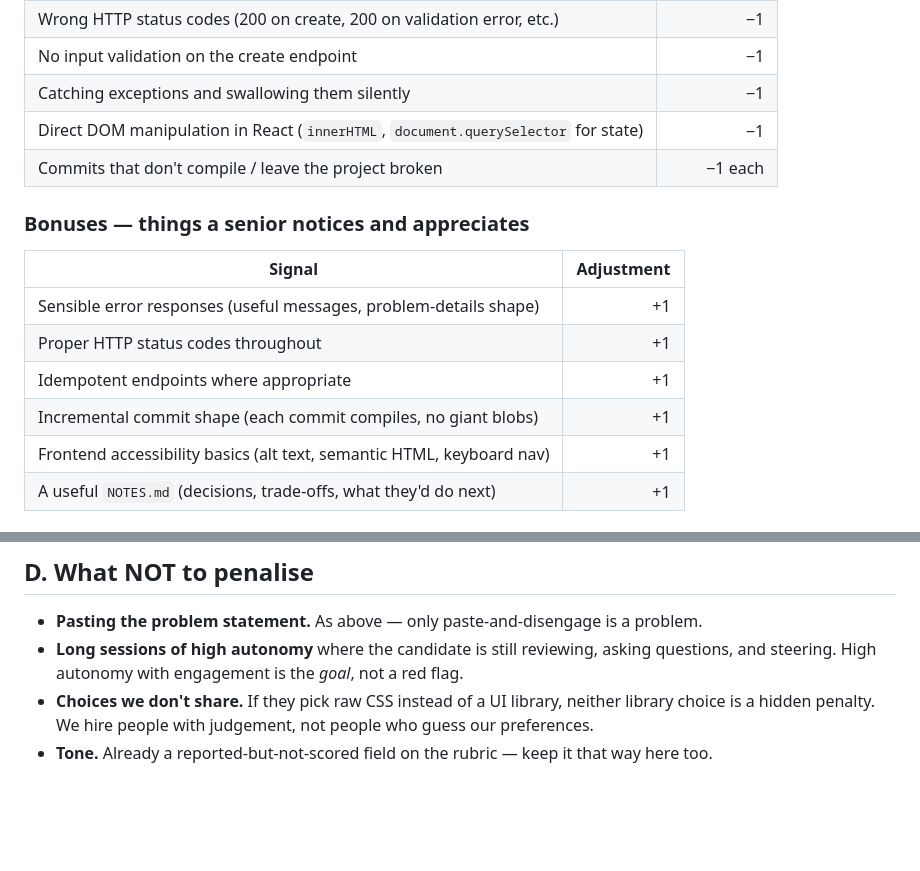
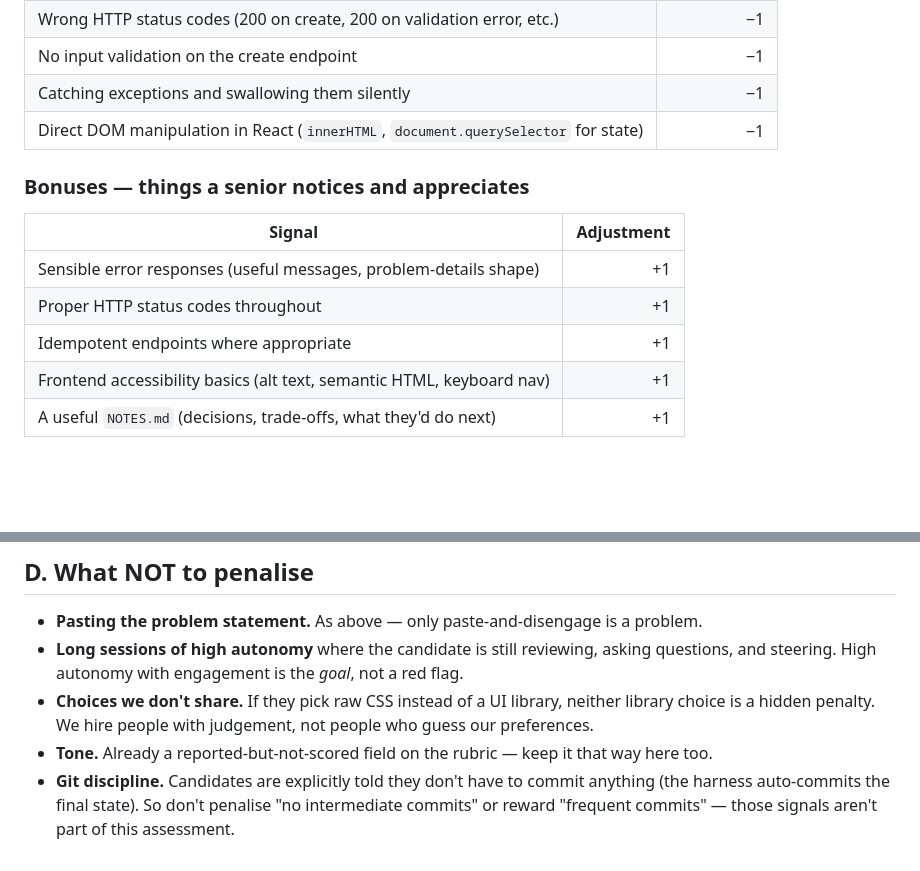
Before and after one commit to Davinci-Technology/claude_score, a Markdown page: docs/HIDDEN_RUBRIC.md, 2 parts joined by grey strips. Drawn GitHub-style; blank space fills up the shorter version.

```diff
--- a/docs/HIDDEN_RUBRIC.md
+++ b/docs/HIDDEN_RUBRIC.md
@@ -34,7 +34,6 @@ score.
 | No input validation on the create endpoint | −1 |
 | Catching exceptions and swallowing them silently | −1 |
 | Direct DOM manipulation in React (`innerHTML`, `document.querySelector` for state) | −1 |
-| Commits that don't compile / leave the project broken | −1 each |
 
 ### Bonuses — things a senior notices and appreciates
 
@@ -43,7 +42,6 @@ score.
 | Sensible error responses (useful messages, problem-details shape) | +1 |
 | Proper HTTP status codes throughout | +1 |
 | Idempotent endpoints where appropriate | +1 |
-| Incremental commit shape (each commit compiles, no giant blobs) | +1 |
 | Frontend accessibility basics (alt text, semantic HTML, keyboard nav) | +1 |
 | A useful `NOTES.md` (decisions, trade-offs, what they'd do next) | +1 |
 
@@ -119,3 +117,7 @@ or by skimming the transcript directly for borderline candidates. Cap at
   with judgement, not people who guess our preferences.
 - **Tone.** Already a reported-but-not-scored field on the rubric — keep
   it that way here too.
+- **Git discipline.** Candidates are explicitly told they don't have to
+  commit anything (the harness auto-commits the final state). So don't
+  penalise "no intermediate commits" or reward "frequent commits" — those
+  signals aren't part of this assessment.
```
Also changed, not shown: docs/SCORING.md (+7 -5 lines).
